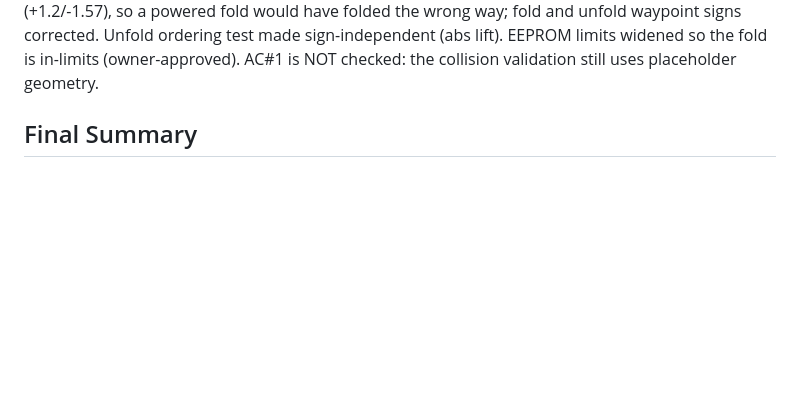
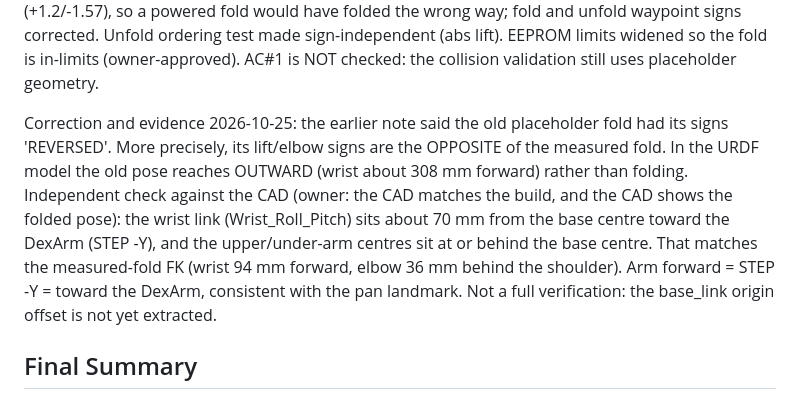
Before and after one commit to 16S893-AI-for-engineering-research/stevooooooo, a Markdown page: backlog/tasks/aa-19 - Folded-transit-pose-and-fold-unfold-sequencing.md, the part around one of its changes. GitHub-like rendering; blank space fills up the shorter version.

Commit message:
AA-19/AA-9: owner confirms left arm nearer DexArm, CAD matches build; fold corroborated by CAD

```diff
--- a/backlog/tasks/aa-19 - Folded-transit-pose-and-fold-unfold-sequencing.md
+++ b/backlog/tasks/aa-19 - Folded-transit-pose-and-fold-unfold-sequencing.md
@@ -101,6 +101,8 @@ RIGHT q_rad [-0.0836, -0.9802, 1.6874, -1.5509, 1.4435] (deg -4.8, -56.2, 96.7,
 Findings: (1) both elbows are at their mechanical end-stop, outside the EEPROM/soft limits (L 3119 > max 3091; R 3076 > max 3046), so the fold uses the full elbow travel; the limit update must include it (owner approval, EEPROM). (2) left shoulder_pan reads +35.9 deg while right reads -4.8 deg; asked the owner whether this asymmetry is intended. Not yet written to config; AC#1 also needs real collision validation.
 
 2026-10-25: folded_transit set in config to [0.0, -1.25, 1.64, -1.31, 1.36] (both arms) from the hand-placed fold. pan = 0 per the owner (both point at the DexArm). lift/elbow are 2-3 deg short of the end stops. wrist_roll = the mean of the arms. The OLD PLACEHOLDER HAD LIFT/ELBOW SIGNS REVERSED (+1.2/-1.57), so a powered fold would have folded the wrong way; fold and unfold waypoint signs corrected. Unfold ordering test made sign-independent (abs lift). EEPROM limits widened so the fold is in-limits (owner-approved). AC#1 is NOT checked: the collision validation still uses placeholder geometry.
+
+Correction and evidence 2026-10-25: the earlier note said the old placeholder fold had its signs 'REVERSED'. More precisely, its lift/elbow signs are the OPPOSITE of the measured fold. In the URDF model the old pose reaches OUTWARD (wrist about 308 mm forward) rather than folding. Independent check against the CAD (owner: the CAD matches the build, and the CAD shows the folded pose): the wrist link (Wrist_Roll_Pitch) sits about 70 mm from the base centre toward the DexArm (STEP -Y), and the upper/under-arm centres sit at or behind the base centre. That matches the measured-fold FK (wrist 94 mm forward, elbow 36 mm behind the shoulder). Arm forward = STEP -Y = toward the DexArm, consistent with the pan landmark. Not a full verification: the base_link origin offset is not yet extracted.
 <!-- SECTION:NOTES:END -->
 
 ## Final Summary
```
Also changed, not shown: other parts of backlog/tasks/aa-19 - Folded-transit-pose-and-fold-unfold-sequencing.md (+1 -1 lines), backlog/tasks/aa-9 - Measure-and-enforce-SO-101-joint-limits-and-collision-envelope.md (+3 -1 lines).
